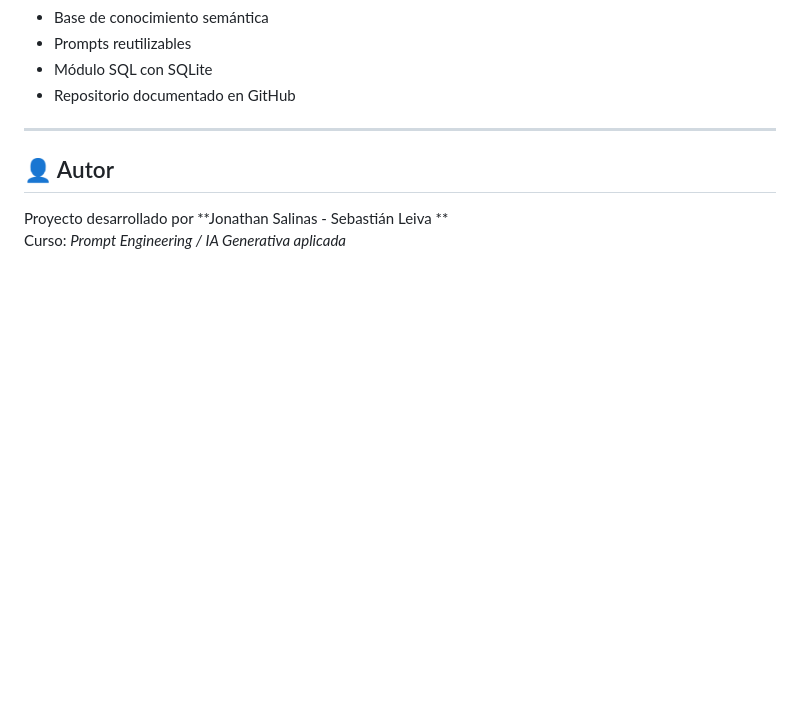
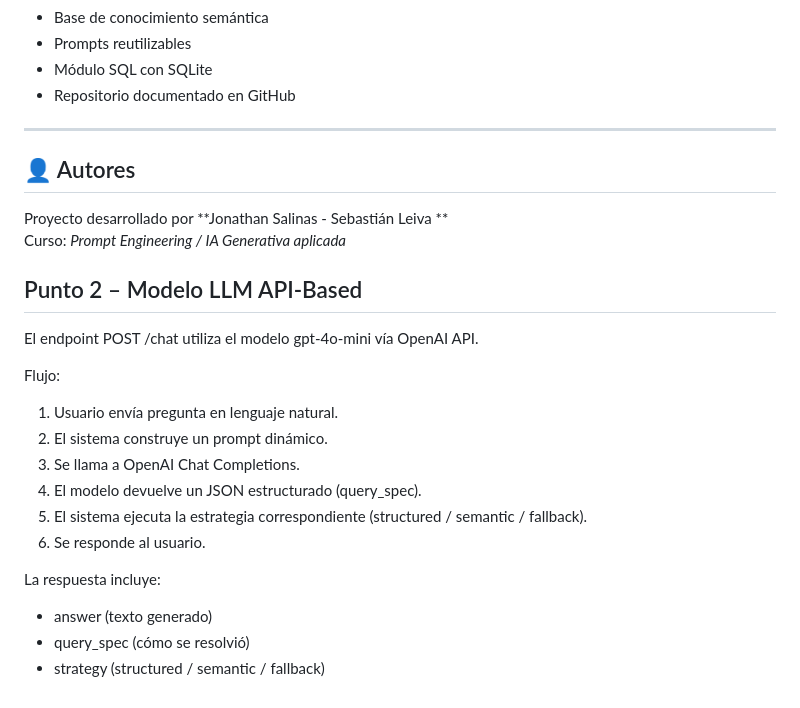
Before and after one commit to sebinharaza/Agente, a Markdown page: README.md, the part around the change. Drawn GitHub-style; blank space fills up the shorter version.

```diff
--- a/README.md
+++ b/README.md
@@ -224,7 +224,24 @@ Esto permite modificar el comportamiento del agente sin cambiar el código.
 
 ---
 
-## 👤 Autor
+## 👤 Autores
 
 Proyecto desarrollado por **Jonathan Salinas - Sebastián Leiva **
 Curso: *Prompt Engineering / IA Generativa aplicada*
+
+## Punto 2 – Modelo LLM API-Based
+
+El endpoint POST /chat utiliza el modelo gpt-4o-mini vía OpenAI API.
+
+Flujo:
+1. Usuario envía pregunta en lenguaje natural.
+2. El sistema construye un prompt dinámico.
+3. Se llama a OpenAI Chat Completions.
+4. El modelo devuelve un JSON estructurado (query_spec).
+5. El sistema ejecuta la estrategia correspondiente (structured / semantic / fallback).
+6. Se responde al usuario.
+
+La respuesta incluye:
+- answer (texto generado)
+- query_spec (cómo se resolvió)
+- strategy (structured / semantic / fallback)
```
